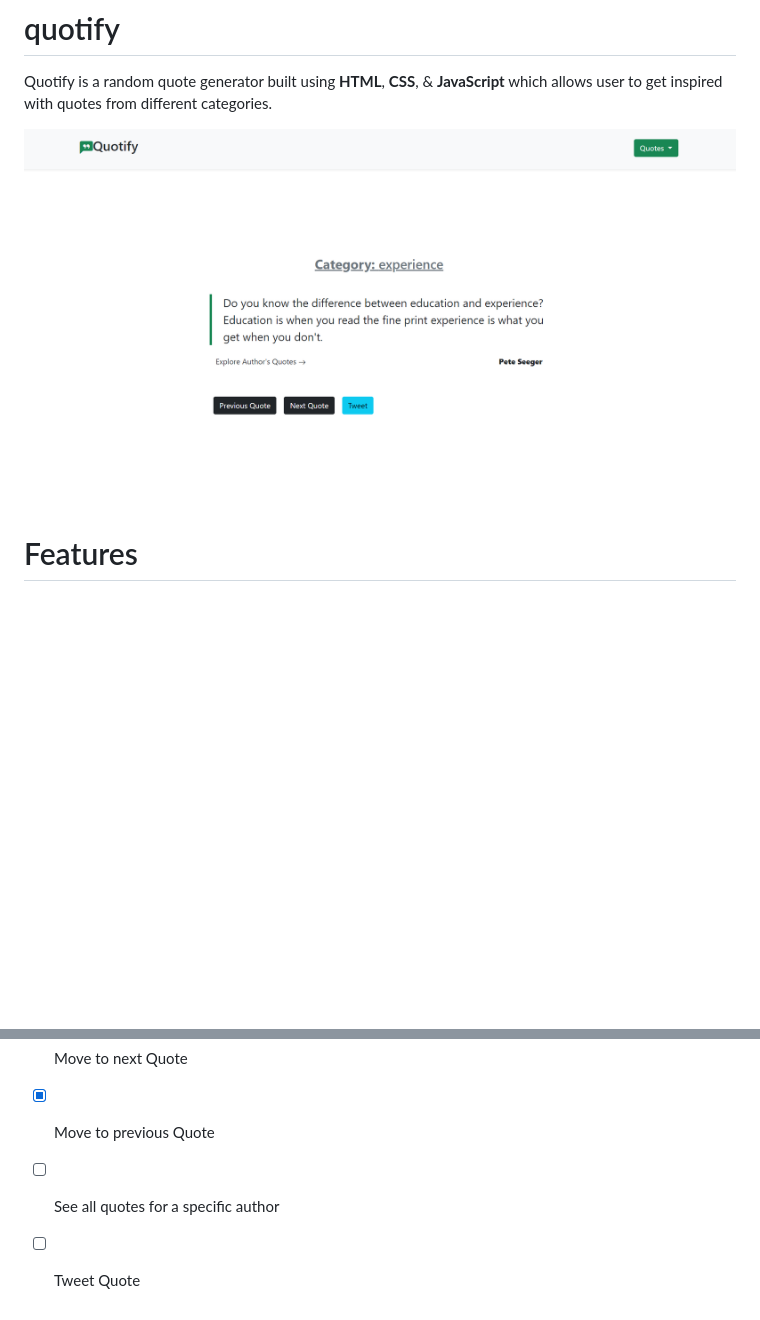
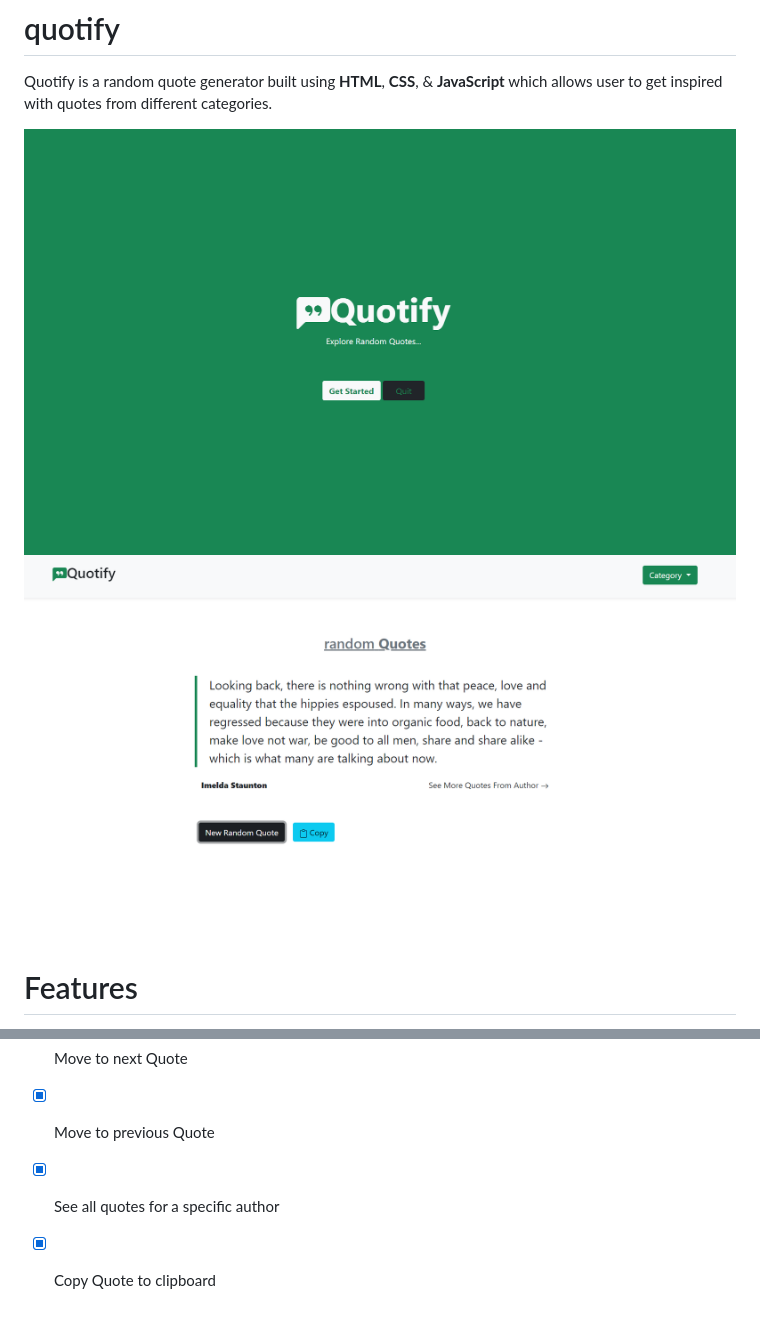
Before and after one commit to boakaidorborkamara/quotify, a Markdown page: README.md, 2 parts joined by grey strips. Drawn GitHub-style; pictures changed too: images/homepage.png (added), images/quotes.png (added); blank space fills up the shorter version.

Commit message:
Update readme with latest changes

```diff
--- a/README.md
+++ b/README.md
@@ -1,7 +1,8 @@
 # quotify
 Quotify is a random quote generator built using **HTML**, **CSS**, & **JavaScript** which allows user to get inspired with quotes from different categories.
 
-![quotify app screenshot](/images/quotify.png)
+![quotify app screenshot](/images/homepage.png)
+![quotify app screenshot](/images/quotes.png)
 
 # Features
 User should be able to do the following:
@@ -9,5 +10,5 @@ User should be able to do the following:
 - [x] Read quotes based on selected category
 - [x] Move to next Quote
 - [x] Move to previous Quote
-- [ ] See all quotes for a specific author
-- [ ] Tweet Quote
+- [x] See all quotes for a specific author
+- [x] Copy Quote to clipboard
```
Also changed, not shown: 1 other file.
